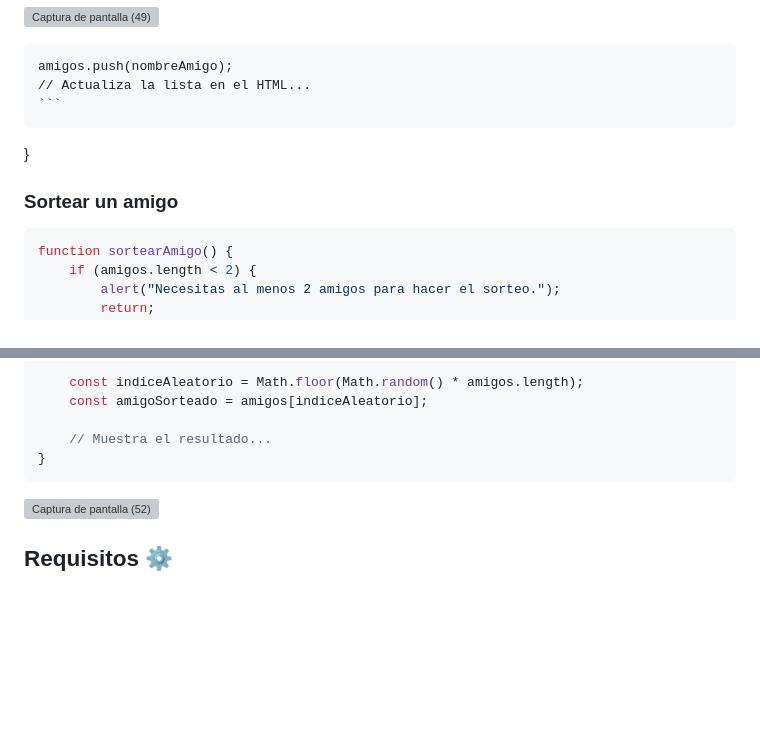
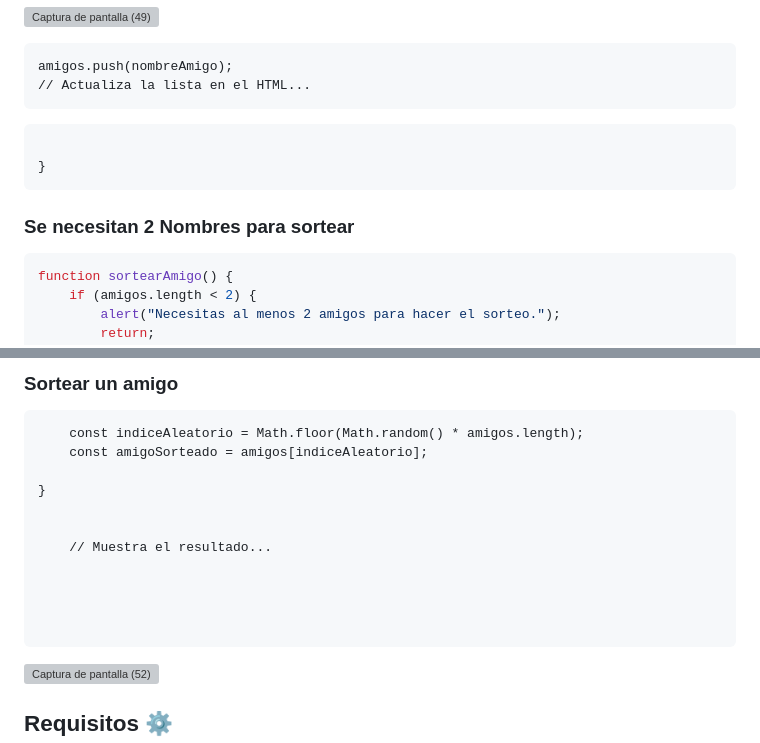
Before and after one commit to Ignacio9401/challenge-amigo-secreto, a Markdown page: README.md, 2 parts joined by grey strips. Rendered like a GitHub page; blank space fills up the shorter version; grey boxes are pictures that could not be loaded.

````diff
--- a/README.md
+++ b/README.md
@@ -61,12 +61,12 @@ function agregarAmigo() {
 
     amigos.push(nombreAmigo);
     // Actualiza la lista en el HTML...
-    ```
+   ```
 
 }
+ ```
 
-
-### Sortear un amigo
+### Se necesitan 2 Nombres para sortear
 ```javascript
 function sortearAmigo() {
     if (amigos.length < 2) {
@@ -76,9 +78,17 @@ function sortearAmigo() {
 
+### Sortear un amigo
+```
     const indiceAleatorio = Math.floor(Math.random() * amigos.length);
     const amigoSorteado = amigos[indiceAleatorio];
 
+}
+
+
     // Muestra el resultado...
-}
+
+
+
+
 ```
 ![Captura de pantalla (52)](https://github.com/user-attachments/assets/d862c19d-bb79-49a0-8cac-a7577489cd79)
 
````
Also changed, not shown: other parts of README.md (+2 -0 lines).
